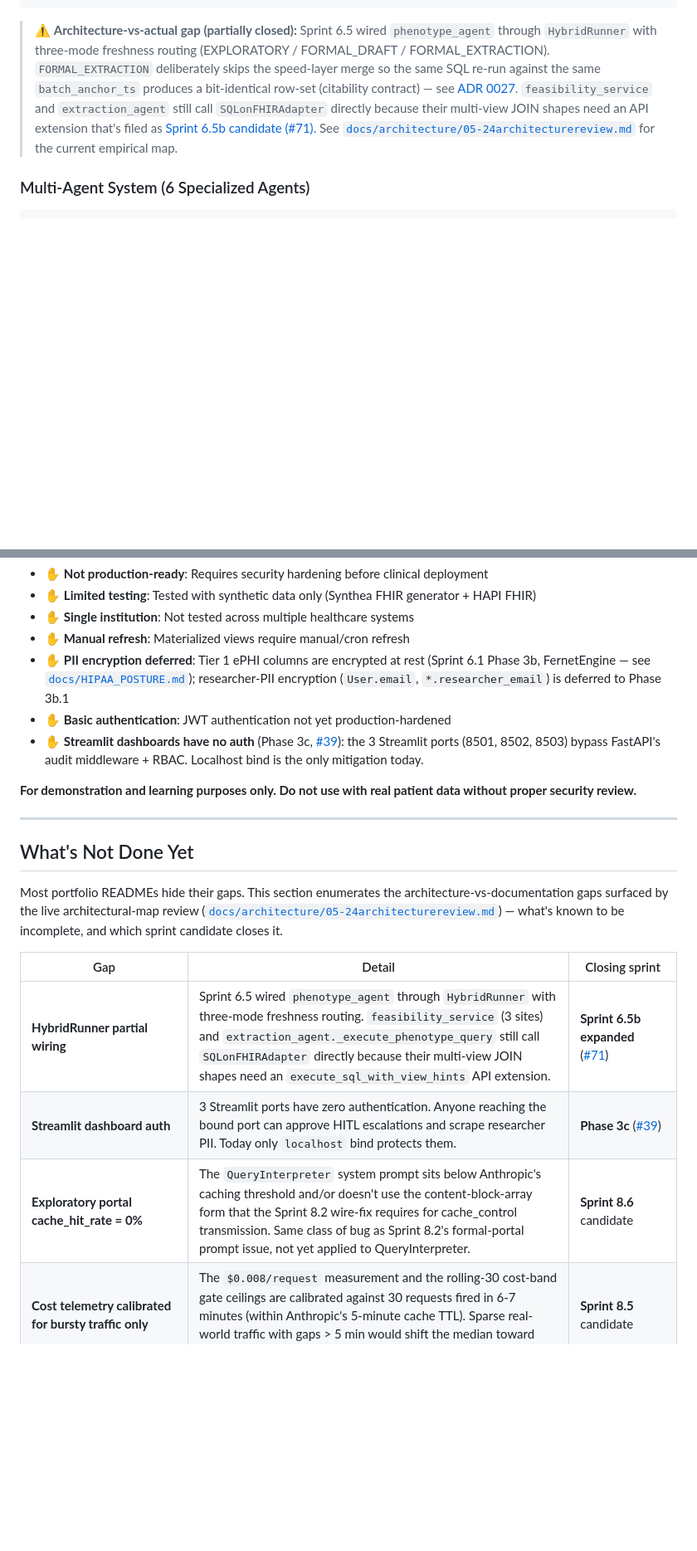
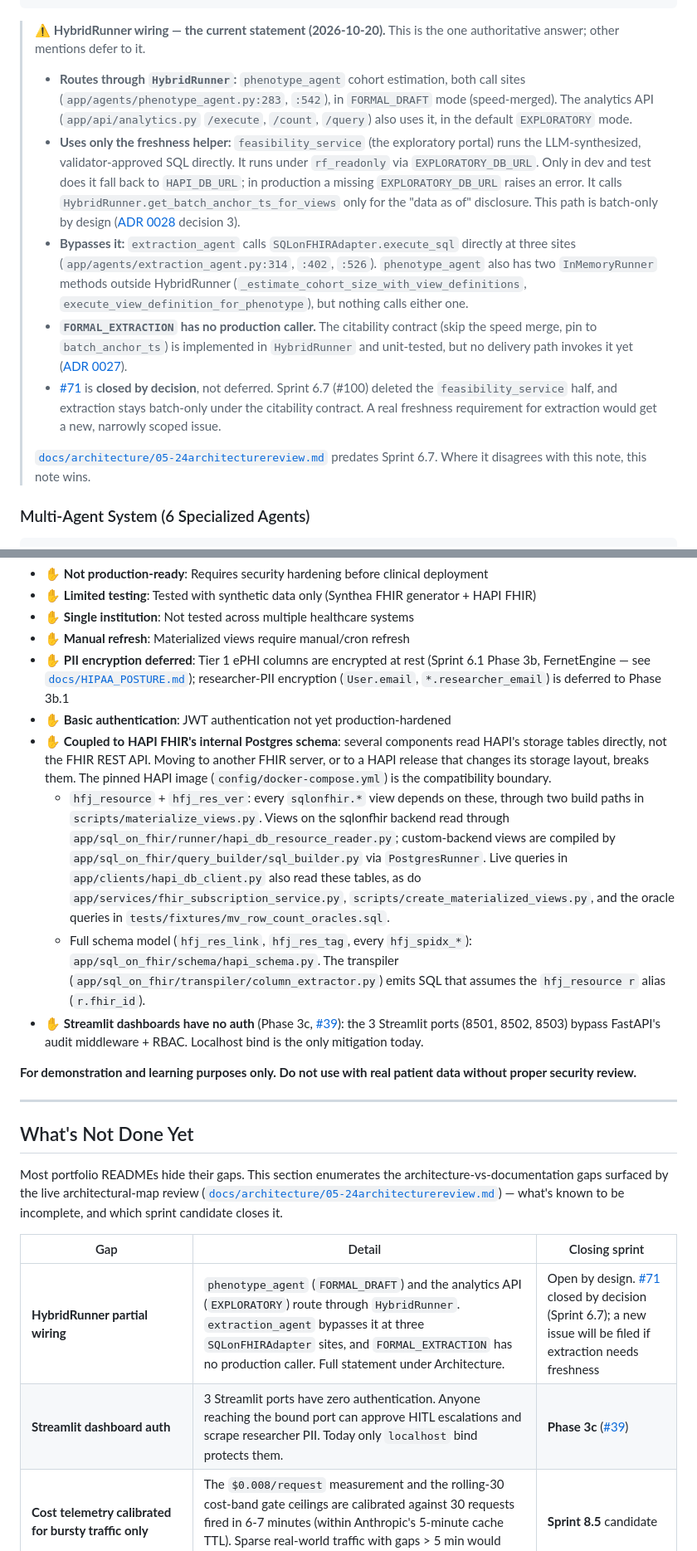
Before and after one commit to jagnyesh/researchflow, a Markdown page: README.md, 2 parts joined by grey strips. Shown at 83% size. GitHub-like rendering; blank space fills up the shorter version.

Commit message:
docs: reconcile HybridRunner wiring and name HAPI schema coupling (#145) (#169)
One authoritative HybridRunner wiring statement in README, HAPI internal-schema coupling named in Known Limitations, stale runner/cache claims corrected, CONTEXT.md carried-forward list annotated.

Closes #145

Merged-By: pipeline (standing-rule: docs-only)
Co-Authored-By: Claude Opus 5.5 <noreply@anthropic.com>

````diff
--- a/README.md
+++ b/README.md
@@ -103,7 +103,14 @@ ResearchFlow implements a **Lambda Architecture** for FHIR analytics as a learni
          └─────────────────────────────────────────┘
 ```
 
-> ⚠️ **Architecture-vs-actual gap (partially closed):** Sprint 6.5 wired `phenotype_agent` through `HybridRunner` with three-mode freshness routing (EXPLORATORY / FORMAL_DRAFT / FORMAL_EXTRACTION). `FORMAL_EXTRACTION` deliberately skips the speed-layer merge so the same SQL re-run against the same `batch_anchor_ts` produces a bit-identical row-set (citability contract) — see [ADR 0027](docs/decisions/0027-sprint-6-5-differential-freshness-routing.md). `feasibility_service` and `extraction_agent` still call `SQLonFHIRAdapter` directly because their multi-view JOIN shapes need an API extension that's filed as [Sprint 6.5b candidate (#71)](https://github.com/jagnyesh/researchflow/issues/71). See [`docs/architecture/05-24architecturereview.md`](docs/architecture/05-24architecturereview.md) for the current empirical map.
+> ⚠️ **HybridRunner wiring — the current statement (2026-10-20).** This is the one authoritative answer; other mentions defer to it.
+> - **Routes through `HybridRunner`:** `phenotype_agent` cohort estimation, both call sites (`app/agents/phenotype_agent.py:283`, `:542`), in `FORMAL_DRAFT` mode (speed-merged). The analytics API (`app/api/analytics.py` `/execute`, `/count`, `/query`) also uses it, in the default `EXPLORATORY` mode.
+> - **Uses only the freshness helper:** `feasibility_service` (the exploratory portal) runs the LLM-synthesized, validator-approved SQL directly. It runs under `rf_readonly` via `EXPLORATORY_DB_URL`. Only in dev and test does it fall back to `HAPI_DB_URL`; in production a missing `EXPLORATORY_DB_URL` raises an error. It calls `HybridRunner.get_batch_anchor_ts_for_views` only for the "data as of" disclosure. This path is batch-only by design ([ADR 0028](docs/decisions/0028-sprint-6-7-exploratory-llm-sql-synthesis.md) decision 3).
+> - **Bypasses it:** `extraction_agent` calls `SQLonFHIRAdapter.execute_sql` directly at three sites (`app/agents/extraction_agent.py:314`, `:402`, `:526`). `phenotype_agent` also has two `InMemoryRunner` methods outside HybridRunner (`_estimate_cohort_size_with_view_definitions`, `execute_view_definition_for_phenotype`), but nothing calls either one.
+> - **`FORMAL_EXTRACTION` has no production caller.** The citability contract (skip the speed merge, pin to `batch_anchor_ts`) is implemented in `HybridRunner` and unit-tested, but no delivery path invokes it yet ([ADR 0027](docs/decisions/0027-sprint-6-5-differential-freshness-routing.md)).
+> - [#71](https://github.com/jagnyesh/researchflow/issues/71) is **closed by decision**, not deferred. Sprint 6.7 (#100) deleted the `feasibility_service` half, and extraction stays batch-only under the citability contract. A real freshness requirement for extraction would get a new, narrowly scoped issue.
+>
+> [`docs/architecture/05-24architecturereview.md`](docs/architecture/05-24architecturereview.md) predates Sprint 6.7. Where it disagrees with this note, this note wins.
 
 ### Multi-Agent System (6 Specialized Agents)
 
@@ -571,6 +578,9 @@ See [`BACKLOG.md`](BACKLOG.md) for the forward plan and [`docs/decisions/INDEX.m
 - ✋ **Manual refresh**: Materialized views require manual/cron refresh
 - ✋ **PII encryption deferred**: Tier 1 ePHI columns are encrypted at rest (Sprint 6.1 Phase 3b, FernetEngine — see [`docs/HIPAA_POSTURE.md`](docs/HIPAA_POSTURE.md)); researcher-PII encryption (`User.email`, `*.researcher_email`) is deferred to Phase 3b.1
 - ✋ **Basic authentication**: JWT authentication not yet production-hardened
+- ✋ **Coupled to HAPI FHIR's internal Postgres schema**: several components read HAPI's storage tables directly, not the FHIR REST API. Moving to another FHIR server, or to a HAPI release that changes its storage layout, breaks them. The pinned HAPI image (`config/docker-compose.yml`) is the compatibility boundary.
+  - `hfj_resource` + `hfj_res_ver`: every `sqlonfhir.*` view depends on these, through two build paths in `scripts/materialize_views.py`. Views on the sqlonfhir backend read through `app/sql_on_fhir/runner/hapi_db_resource_reader.py`; custom-backend views are compiled by `app/sql_on_fhir/query_builder/sql_builder.py` via `PostgresRunner`. Live queries in `app/clients/hapi_db_client.py` also read these tables, as do `app/services/fhir_subscription_service.py`, `scripts/create_materialized_views.py`, and the oracle queries in `tests/fixtures/mv_row_count_oracles.sql`.
+  - Full schema model (`hfj_res_link`, `hfj_res_tag`, every `hfj_spidx_*`): `app/sql_on_fhir/schema/hapi_schema.py`. The transpiler (`app/sql_on_fhir/transpiler/column_extractor.py`) emits SQL that assumes the `hfj_resource r` alias (`r.fhir_id`).
 - ✋ **Streamlit dashboards have no auth** (Phase 3c, [#39](https://github.com/jagnyesh/researchflow/issues/39)): the 3 Streamlit ports (8501, 8502, 8503) bypass FastAPI's audit middleware + RBAC. Localhost bind is the only mitigation today.
 
 **For demonstration and learning purposes only. Do not use with real patient data without proper security review.**
@@ -583,9 +593,8 @@ Most portfolio READMEs hide their gaps. This section enumerates the architecture
 
 | Gap | Detail | Closing sprint |
 |---|---|---|
-| **HybridRunner partial wiring** | Sprint 6.5 wired `phenotype_agent` through `HybridRunner` with three-mode freshness routing. `feasibility_service` (3 sites) and `extraction_agent._execute_phenotype_query` still call `SQLonFHIRAdapter` directly because their multi-view JOIN shapes need an `execute_sql_with_view_hints` API extension. | **Sprint 6.5b expanded** ([#71](https://github.com/jagnyesh/researchflow/issues/71)) |
+| **HybridRunner partial wiring** | `phenotype_agent` (`FORMAL_DRAFT`) and the analytics API (`EXPLORATORY`) route through `HybridRunner`. `extraction_agent` bypasses it at three `SQLonFHIRAdapter` sites, and `FORMAL_EXTRACTION` has no production caller. Full statement under Architecture. | Open by design. [#71](https://github.com/jagnyesh/researchflow/issues/71) closed by decision (Sprint 6.7); a new issue will be filed if extraction needs freshness |
 | **Streamlit dashboard auth** | 3 Streamlit ports have zero authentication. Anyone reaching the bound port can approve HITL escalations and scrape researcher PII. Today only `localhost` bind protects them. | **Phase 3c** ([#39](https://github.com/jagnyesh/researchflow/issues/39)) |
-| **Exploratory portal cache_hit_rate = 0%** | The `QueryInterpreter` system prompt sits below Anthropic's caching threshold and/or doesn't use the content-block-array form that the Sprint 8.2 wire-fix requires for cache_control transmission. Same class of bug as Sprint 8.2's formal-portal prompt issue, not yet applied to QueryInterpreter. | **Sprint 8.6** candidate |
 | **Cost telemetry calibrated for bursty traffic only** | The `$0.008/request` measurement and the rolling-30 cost-band gate ceilings are calibrated against 30 requests fired in 6-7 minutes (within Anthropic's 5-minute cache TTL). Sparse real-world traffic with gaps > 5 min would shift the median toward cache-create cost. | **Sprint 8.5** candidate |
 | **HAPI FHIR Docker healthcheck broken** | The `docker inspect hapi-fhir-server` healthcheck reports `unhealthy` because the distroless image's healthcheck CMD invokes `/bin/sh`, which doesn't exist in distroless. The container serves traffic correctly (HAPI returns 200 on `/fhir/metadata`); only the healthcheck signal is broken. CI / monitoring would see HAPI as down even when it's up. | Cosmetic — fix when monitoring/CI matters |
 | **`sql_generator.py:507` raw `FROM observation o`** | `_build_lab_value_criterion` emits SQL against the raw FHIR `observation` table that doesn't exist in HAPI. Same dead-code class as the Sprint 6.5b cleanup. Phenotypes that include a lab-value criterion would silently produce a 0-patient cohort. Currently masked because no test traffic hits this code path. | **Sprint 6.5b followup** ([#80](https://github.com/jagnyesh/researchflow/issues/80)) |
````
Also changed, not shown: other parts of README.md (+1 -1 lines), CONTEXT.md (+1 -1 lines).
